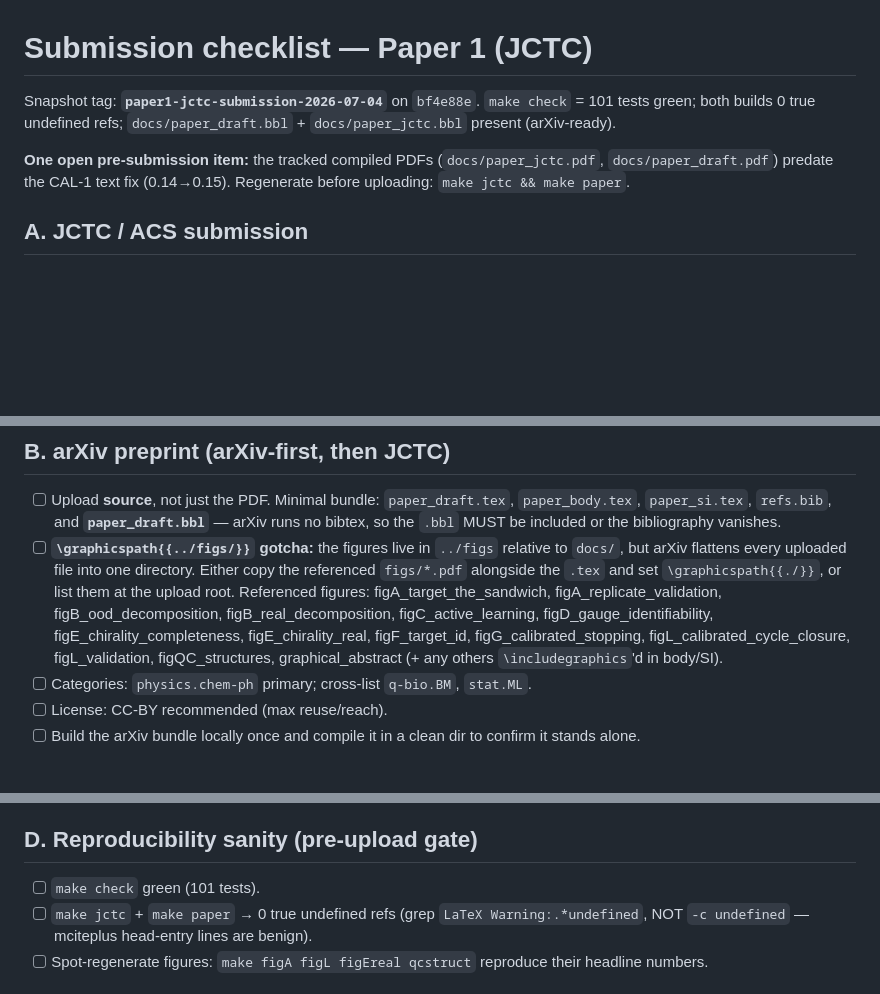
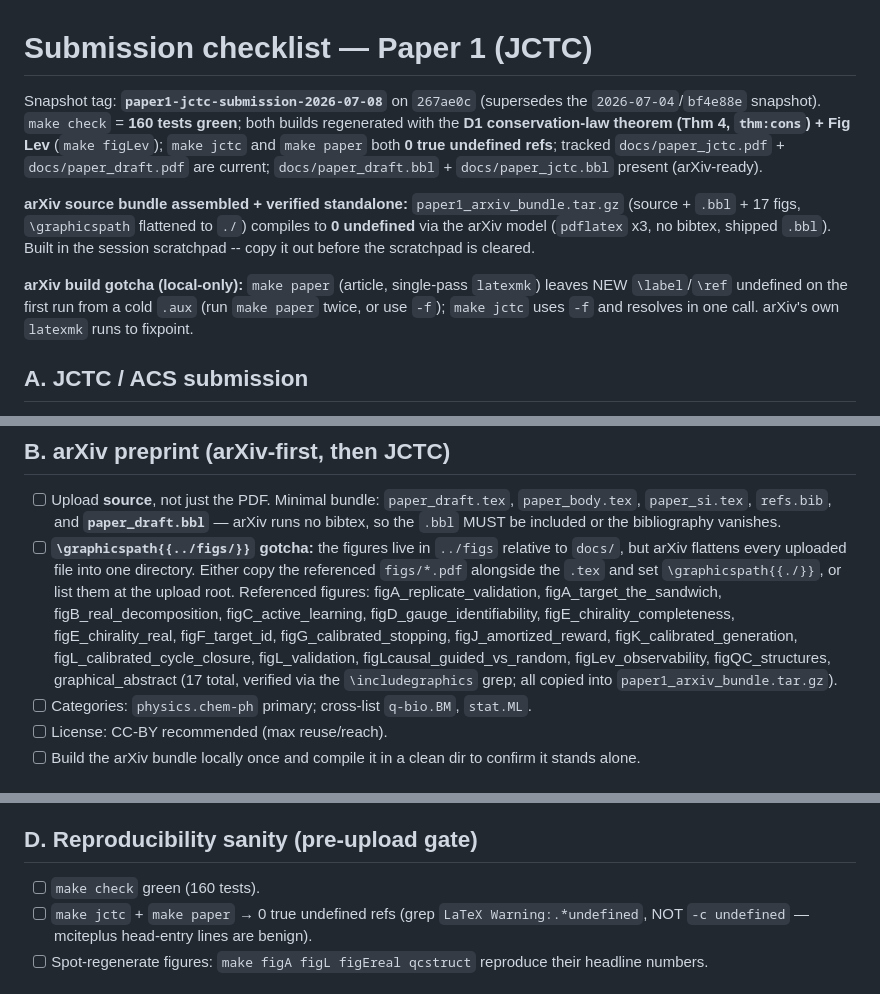
Before and after one commit to doctawho42/fep-surrogate-pipeline, a Markdown page: docs/submission_checklist.md, 3 parts joined by grey strips. GitHub-like rendering; blank space fills up the shorter version.

Commit message:
docs(paper1): refresh submission checklist for the 2026-07-08 snapshot (D1 + arXiv bundle)
New tag paper1-jctc-submission-2026-07-08 (267ae0c); 160 tests; both builds 0 undefined;
corrected 17-figure list (adds figJ/figK/figLcausal/figLev); documents the make-paper
2-pass arXiv-label gotcha; records the verified-standalone arXiv bundle.

```diff
--- a/docs/submission_checklist.md
+++ b/docs/submission_checklist.md
@@ -1,10 +1,19 @@
 # Submission checklist — Paper 1 (JCTC)
 
-Snapshot tag: **`paper1-jctc-submission-2026-07-04`** on `bf4e88e`. `make check` = 101 tests green;
-both builds 0 true undefined refs; `docs/paper_draft.bbl` + `docs/paper_jctc.bbl` present (arXiv-ready).
+Snapshot tag: **`paper1-jctc-submission-2026-07-08`** on `267ae0c` (supersedes the
+`2026-07-04`/`bf4e88e` snapshot). `make check` = **160 tests green**; both builds regenerated
+with the **D1 conservation-law theorem (Thm 4, `thm:cons`) + Fig Lev** (`make figLev`); `make jctc`
+and `make paper` both **0 true undefined refs**; tracked `docs/paper_jctc.pdf` + `docs/paper_draft.pdf`
+are current; `docs/paper_draft.bbl` + `docs/paper_jctc.bbl` present (arXiv-ready).
 
-**One open pre-submission item:** the tracked compiled PDFs (`docs/paper_jctc.pdf`, `docs/paper_draft.pdf`)
-predate the CAL-1 text fix (0.14→0.15). Regenerate before uploading: `make jctc && make paper`.
+**arXiv source bundle assembled + verified standalone:** `paper1_arxiv_bundle.tar.gz` (source +
+`.bbl` + 17 figs, `\graphicspath` flattened to `./`) compiles to **0 undefined** via the arXiv model
+(`pdflatex` x3, no bibtex, shipped `.bbl`). Built in the session scratchpad -- copy it out before the
+scratchpad is cleared.
+
+**arXiv build gotcha (local-only):** `make paper` (article, single-pass `latexmk`) leaves NEW
+`\label`/`\ref` undefined on the first run from a cold `.aux` (run `make paper` twice, or use `-f`);
+`make jctc` uses `-f` and resolves in one call. arXiv's own `latexmk` runs to fixpoint.
 
 ## A. JCTC / ACS submission
 - [ ] Regenerate PDFs: `make jctc` (achemso, 31 pp incl. SI via `\input{paper_si}`) + `make paper` (arXiv, 20 pp).
@@ -27,10 +36,12 @@ predate the CAL-1 text fix (0.14→0.15). Regenerate before uploading: `make jct
 - [ ] **`\graphicspath{{../figs/}}` gotcha:** the figures live in `../figs` relative to `docs/`, but arXiv
       flattens every uploaded file into one directory. Either copy the referenced `figs/*.pdf` alongside the
       `.tex` and set `\graphicspath{{./}}`, or list them at the upload root. Referenced figures:
-      figA_target_the_sandwich, figA_replicate_validation, figB_ood_decomposition, figB_real_decomposition,
-      figC_active_learning, figD_gauge_identifiability, figE_chirality_completeness, figE_chirality_real,
-      figF_target_id, figG_calibrated_stopping, figL_calibrated_cycle_closure, figL_validation,
-      figQC_structures, graphical_abstract (+ any others `\includegraphics`'d in body/SI).
+      figA_replicate_validation, figA_target_the_sandwich, figB_real_decomposition, figC_active_learning,
+      figD_gauge_identifiability, figE_chirality_completeness, figE_chirality_real, figF_target_id,
+      figG_calibrated_stopping, figJ_amortized_reward, figK_calibrated_generation,
+      figL_calibrated_cycle_closure, figL_validation, figLcausal_guided_vs_random,
+      figLev_observability, figQC_structures, graphical_abstract (17 total, verified via the
+      `\includegraphics` grep; all copied into `paper1_arxiv_bundle.tar.gz`).
 - [ ] Categories: `physics.chem-ph` primary; cross-list `q-bio.BM`, `stat.ML`.
 - [ ] License: CC-BY recommended (max reuse/reach).
 - [ ] Build the arXiv bundle locally once and compile it in a clean dir to confirm it stands alone.
@@ -44,7 +55,7 @@ predate the CAL-1 text fix (0.14→0.15). Regenerate before uploading: `make jct
 - [ ] README = `make check` + per-figure `make figX` reproduction table.
 
 ## D. Reproducibility sanity (pre-upload gate)
-- [ ] `make check` green (101 tests).
+- [ ] `make check` green (160 tests).
 - [ ] `make jctc` + `make paper` → 0 true undefined refs (grep `LaTeX Warning:.*undefined`, NOT `-c undefined`
       — mciteplus head-entry lines are benign).
 - [ ] Spot-regenerate figures: `make figA figL figEreal qcstruct` reproduce their headline numbers.
```
